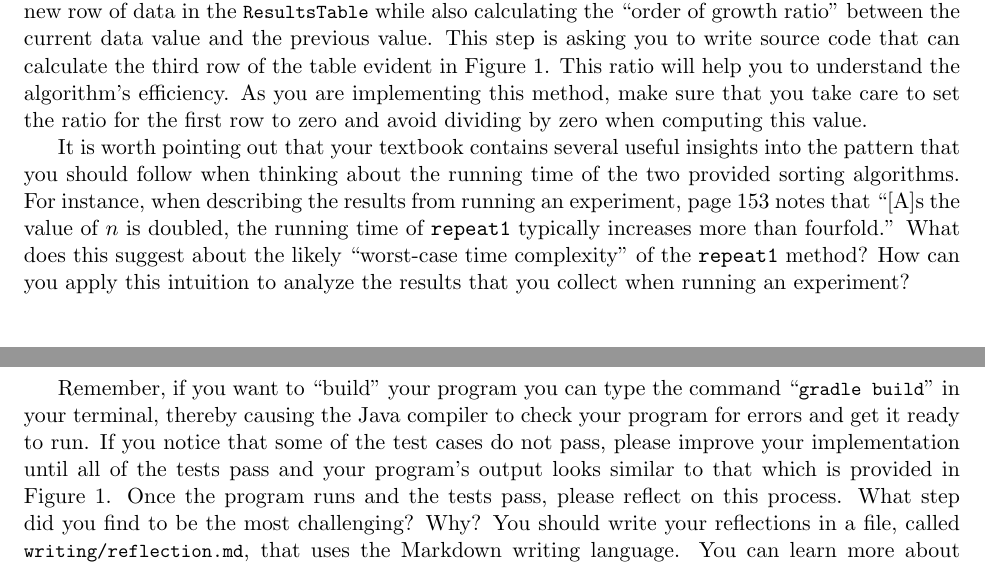
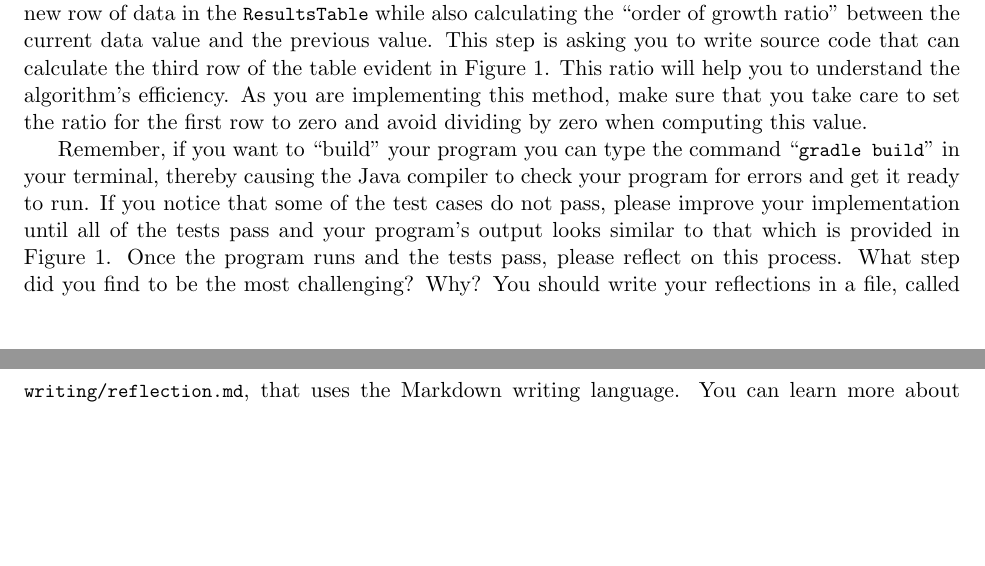
Before and after one commit to Allegheny-Computer-Science-112-S2018/cs112-S2018-sheets, a LaTeX document (lab07/cs112S2018_lab07.tex): two parts of pages 3 and 4 of 6 before the commit and two parts of pages 3 and 4 of 5 after it, joined at a grey line, cut so that both start at the same text, the shorter picture padded with empty space. Compiled offline with pdfLaTeX.

Commit message:
Commenting out another paragraph in the cs112S2018_lab07.

```diff
--- a/lab07/cs112S2018_lab07.tex
+++ b/lab07/cs112S2018_lab07.tex
@@ -289,14 +289,14 @@ This ratio will help you to understand the algorithm's efficiency. As you are
 implementing this method, make sure that you take care to set the ratio for the
 first row to zero and avoid dividing by zero when computing this value.
 
-It is worth pointing out that your textbook contains several useful insights
-into the pattern that you should follow when thinking about the running time of
-the two provided sorting algorithms. For instance, when describing the results
-from running an experiment, page 153 notes that ``[A]s the value of $n$ is
-doubled, the running time of {\tt repeat1} typically increases more than
-fourfold.'' What does this suggest about the likely ``worst-case time
-complexity'' of the {\tt repeat1} method? How can you apply this intuition to
-analyze the results that you collect when running an experiment?
+% It is worth pointing out that your textbook contains several useful insights
+% into the pattern that you should follow when thinking about the running time of
+% the two provided sorting algorithms. For instance, when describing the results
+% from running an experiment, page 153 notes that ``[A]s the value of $n$ is
+% doubled, the running time of {\tt repeat1} typically increases more than
+% fourfold.'' What does this suggest about the likely ``worst-case time
+% complexity'' of the {\tt repeat1} method? How can you apply this intuition to
+% analyze the results that you collect when running an experiment?
 
 % Additionally, page 172 includes the following statement when describing the
 % performance of {\tt repeat2}: ``the running times in that table $\ldots$
```
